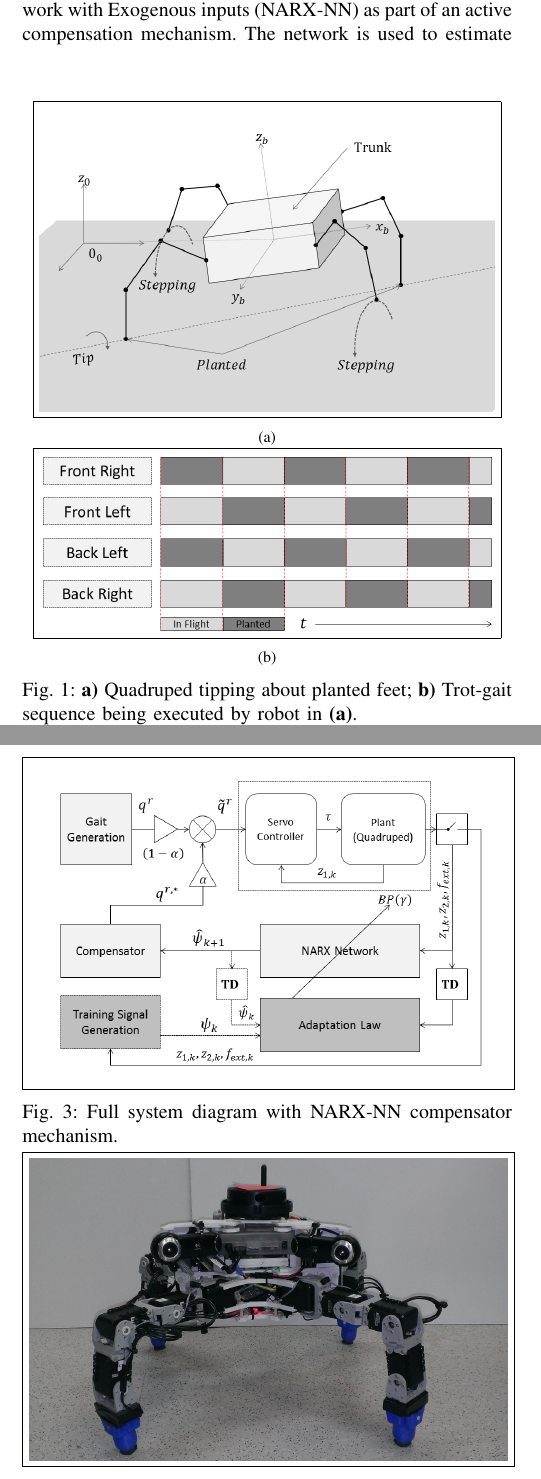
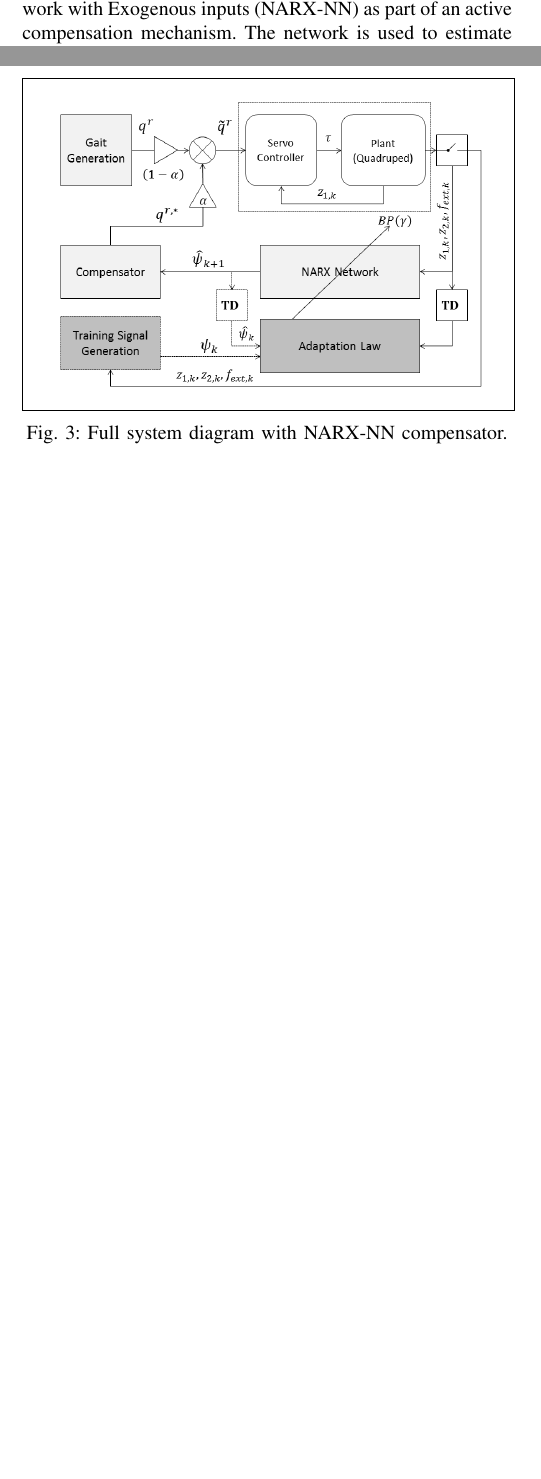
Before and after one commit to bcairl01/IROS2015-Final, a LaTeX paper (iros2015_nmpc_briancairl.tex, which reads controller.tex, introduction.tex): two parts of the columns of pages 1 and 4 of 7 before the commit and two parts of the columns of pages 1 and 3 of 7 after it, joined at a grey line, cut so that both start at the same text, the shorter picture padded with empty space. Compiled offline with pdfLaTeX.

Commit message:
Keep on keeping on.

```diff
--- a/controller.tex
+++ b/controller.tex
@@ -86,3 +68,7 @@ where 	$\hat{M}_{bb}\RealMat{6}{6}$,
 		$\hat{M}_{bq}=\hat{M}_{qb}^{T} \RealMat{6}{(4m)}$, and
 		$\hat{M}_{qq}\RealMat{(4m)}{(4m)}$.
 It is particularly important that $\hat{M}_{bq}\neq0$ to reflect some degree of coupling between the joint states $q$ and the trunk states $p_{b}$ and $\theta_{b}$. In general, if $\hat{M}_{nom}$ should be selected to reflect the \emph{average} system mass matrix over the range of configurations, $z_{1}$, seen during gaiting. This approximation has shown to be adequate from our results, and depends on the assumption that changes in $\hat{M}_{1,k}$ are small  over the subset of state $z_{1}$ experiences during a periodic gaiting sequence. Future improvements of this controller will involve the formulation of a separate estimator for $M(z_{1})$, or a control/learning scheme with no direct dependence on $M(z_{1})$.
+	\begin{figure}[t!]
+		\centering
+		\SetImage{\ImageWidthRatio}{controller_diagram.png}
+		\caption{Full system diagram with NARX-NN compensator.}
@@ -161,7 +153,3 @@ The joint-reference compensator output, $\tilde{q}_{k}^{r}$, is formed as a weig
 		\label{eq::correction_application}
 	\end{equation}
 where  $\alpha \in (0,1)$ is a uniform mixing parameter. The parameter $\alpha$ must be tuned with respect to the stability margins of the gait being compensated. The resultant $\tilde{q}_{k}^{r}$ is then applied  to each joint controller in place of the original reference signal,  ${q}_{k}^{r}$, generated by the gait controller. Selection of the parameter $\alpha$ is crucial for achieving good performance. Effects of $\alpha$ and its choice will be discussed in the ensuing section.
-	\begin{figure}[h!]
-		\centering
-		\SetImage{\ImageWidthRatio}{controller_diagram.png}
-		\caption{Full system diagram with NARX-NN compensator mechanism.}
--- a/introduction.tex
+++ b/introduction.tex
@@ -6,15 +6,3 @@ Developments in CPG-based gait controllers have led to the incorporation of ``re
 
 In this paper, we consider disturbance rejection of a multi-legged platform and achieving constant, level orientation of the trunk (\IE a stable platform), although other orientations could be considered.
 	\begin{figure}[b!]
-	\centering
-		\begin{subfigure}{0.475\textwidth}
-			\centering
-			\SetImage{\ImageWidthRatioSub}{tipping_robot.png}
-			\caption{ }
-		\end{subfigure}
-		\begin{subfigure}{0.475\textwidth}
-			\centering
-			\SetImage{\ImageWidthRatioSub}{gait_sequence.png}
-			\caption{ }
-		\end{subfigure}
-		\caption{ \textbf{a)} Quadruped tipping about planted feet; \textbf{b)} Trot-gait sequence being executed by robot in \textbf{(a)}.}
@@ -22,5 +25,5 @@ In this paper, we consider disturbance rejection of a multi-legged platform and
 	\end{figure}
 Disturbance rejection from the trunk sub-system of a legged platform has practical significance when carrying a payload (such as cameras, optical systems, armaments, etc.) rigidly fixed to their main body. Disturbances are imparted upon the trunk during gaiting in two main ways: 1) instantaneous changes in force distribution when feet make and break contact with the ground, and 2) under-actuation that occurs during certain dynamic gaits. During dynamic trot gaits, for example, the state of contact between the feet and the ground is changed often so as to prevent the walking robot from tipping past a recoverable configuration. These gaits feature the utilization of two or fewer legs to support the trunk at any given time, causing the system to enter an under-actuated state where the body is free to rock about the planted feet, as shown in Figure \ref{fig::quadruped_walking}.
 
-To achieve disturbance rejection on the trunk orientation and to attain a fixed orientation, the proposed control methodology utilizes a Nonlinear Autoregressive Neural Network with Exogenous inputs (NARX-NN) as part of an active compensation mechanism. The network is used to estimate the system dynamics and, further, predict periodic disturbances in an on-line fashion. To present how the NARX-NN based controller is formulated, we will first examine the general-form dynamics of a quadruped system. Next, the NARX-NN compensator mechanism will be outlined along with an associated NARX-NN training regimen formulated with respect to the system dynamics. The compensator will then be formulated for use with a legged system implemented with a decentralized joint control architecture. Here, the compensator will be utilized to modify referential joint trajectories by way of a weighted sum between the original joint trajectories generated by the gaiting mechanism and a reference correction signal generated by the compensator.
+To achieve disturbance rejection on the trunk orientation and to attain a fixed orientation, the proposed control methodology utilizes a Nonlinear Autoregressive Neural Network with Exogenous inputs (NARX-NN) as part of an active compensation mechanism. The network is used to estimate the system dynamics and, further, predict periodic disturbances in an on-line fashion. To present how the NARX-NN based controller is formulated, we will first examine the general-form dynamics of a quadruped system. Next, the NARX-NN compensator mechanism will be outlined along with an associated NARX-NN training regimen formulated with respect to the system dynamics. The compensator will then be formulated for use with a legged system implemented with a decentralized joint control architecture. Here, the compensator will be utilized to modify referential joint trajectories by way of a weighted sum between the original joint trajectories generated by a seperate gaiting mechanism and a reference correction signal generated by the compensator.
 
```
Also changed, not shown: iros2015_bluefoot_briancairl.pdf, controller.tex (43 more changed lines), introduction.tex (21 more changed lines), 1 other file.
